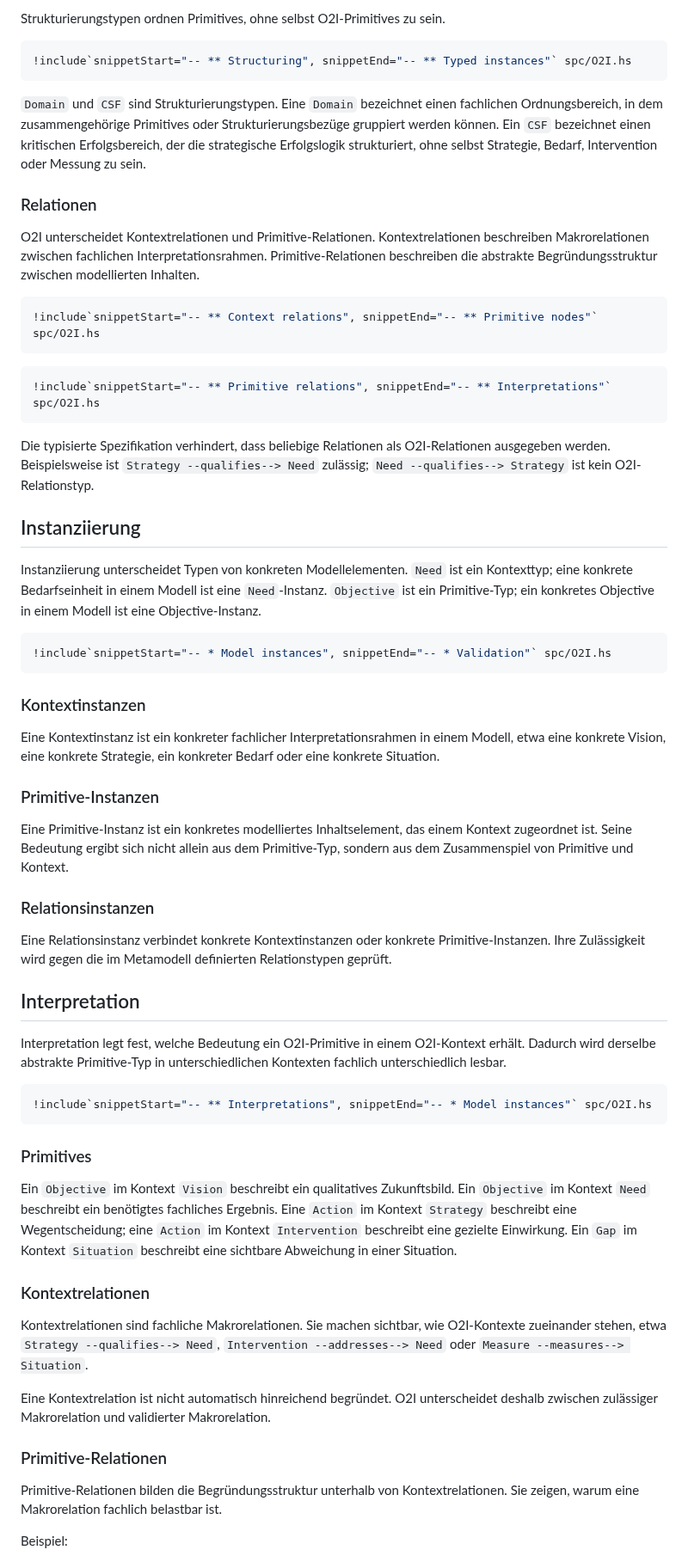
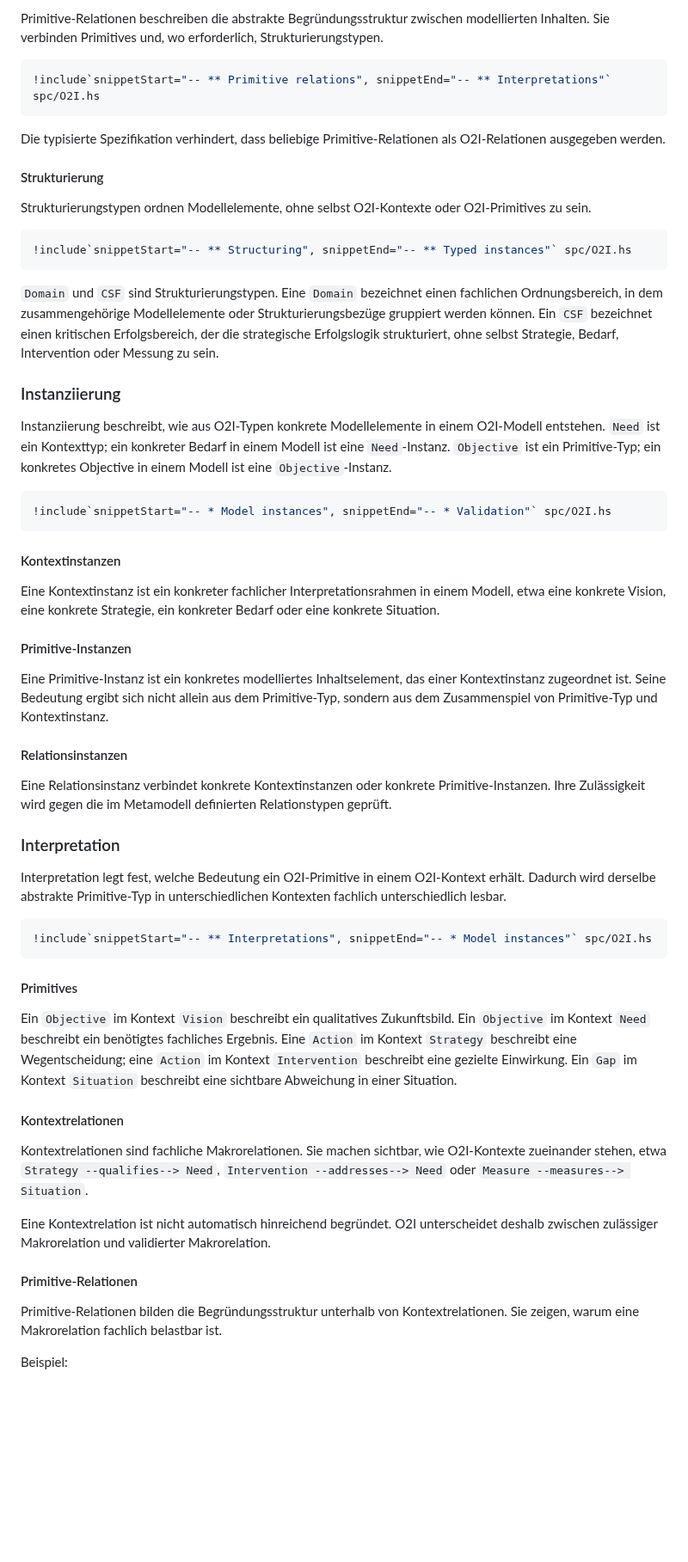
Before and after one commit to normenmueller/o2i, a Markdown page: o2i.md, the part around one of its changes. Shown at 86% size. Rendered like a GitHub page; blank space fills up the shorter version.

````diff
--- a/o2i.md
+++ b/o2i.md
@@ -541,47 +551,43 @@ O2I-Primitives sind abstrakte formale Träger fachlicher Inhalte. Sie besitzen k
 
-Strukturierungstypen ordnen Primitives, ohne selbst O2I-Primitives zu sein.
+Primitive-Relationen beschreiben die abstrakte Begründungsstruktur zwischen modellierten Inhalten. Sie verbinden Primitives und, wo erforderlich, Strukturierungstypen.
+
+```haskell
+!include`snippetStart="-- ** Primitive relations", snippetEnd="-- ** Interpretations"` spc/O2I.hs
+```
+
+Die typisierte Spezifikation verhindert, dass beliebige Primitive-Relationen als O2I-Relationen ausgegeben werden.
+
+#### Strukturierung
+
+Strukturierungstypen ordnen Modellelemente, ohne selbst O2I-Kontexte oder O2I-Primitives zu sein.
 
 ```haskell
 !include`snippetStart="-- ** Structuring", snippetEnd="-- ** Typed instances"` spc/O2I.hs
 ```
 
-`Domain` und `CSF` sind Strukturierungstypen. Eine `Domain` bezeichnet einen fachlichen Ordnungsbereich, in dem zusammengehörige Primitives oder Strukturierungsbezüge gruppiert werden können. Ein `CSF` bezeichnet einen kritischen Erfolgsbereich, der die strategische Erfolgslogik strukturiert, ohne selbst Strategie, Bedarf, Intervention oder Messung zu sein.
+`Domain` und `CSF` sind Strukturierungstypen. Eine `Domain` bezeichnet einen fachlichen Ordnungsbereich, in dem zusammengehörige Modellelemente oder Strukturierungsbezüge gruppiert werden können. Ein `CSF` bezeichnet einen kritischen Erfolgsbereich, der die strategische Erfolgslogik strukturiert, ohne selbst Strategie, Bedarf, Intervention oder Messung zu sein.
 
-### Relationen
+### Instanziierung
 
-O2I unterscheidet Kontextrelationen und Primitive-Relationen. Kontextrelationen beschreiben Makrorelationen zwischen fachlichen Interpretationsrahmen. Primitive-Relationen beschreiben die abstrakte Begründungsstruktur zwischen modellierten Inhalten.
-
-```haskell
-!include`snippetStart="-- ** Context relations", snippetEnd="-- ** Primitive nodes"` spc/O2I.hs
-```
-
-```haskell
-!include`snippetStart="-- ** Primitive relations", snippetEnd="-- ** Interpretations"` spc/O2I.hs
-```
-
-Die typisierte Spezifikation verhindert, dass beliebige Relationen als O2I-Relationen ausgegeben werden. Beispielsweise ist `Strategy --qualifies--> Need` zulässig; `Need --qualifies--> Strategy` ist kein O2I-Relationstyp.
-
-## Instanziierung
-
-Instanziierung unterscheidet Typen von konkreten Modellelementen. `Need` ist ein Kontexttyp; eine konkrete Bedarfseinheit in einem Modell ist eine `Need`-Instanz. `Objective` ist ein Primitive-Typ; ein konkretes Objective in einem Modell ist eine Objective-Instanz.
+Instanziierung beschreibt, wie aus O2I-Typen konkrete Modellelemente in einem O2I-Modell entstehen. `Need` ist ein Kontexttyp; ein konkreter Bedarf in einem Modell ist eine `Need`-Instanz. `Objective` ist ein Primitive-Typ; ein konkretes Objective in einem Modell ist eine `Objective`-Instanz.
 
 ```haskell
 !include`snippetStart="-- * Model instances", snippetEnd="-- * Validation"` spc/O2I.hs
 ```
 
-### Kontextinstanzen
+#### Kontextinstanzen
 
 Eine Kontextinstanz ist ein konkreter fachlicher Interpretationsrahmen in einem Modell, etwa eine konkrete Vision, eine konkrete Strategie, ein konkreter Bedarf oder eine konkrete Situation.
 
-### Primitive-Instanzen
+#### Primitive-Instanzen
 
-Eine Primitive-Instanz ist ein konkretes modelliertes Inhaltselement, das einem Kontext zugeordnet ist. Seine Bedeutung ergibt sich nicht allein aus dem Primitive-Typ, sondern aus dem Zusammenspiel von Primitive und Kontext.
+Eine Primitive-Instanz ist ein konkretes modelliertes Inhaltselement, das einer Kontextinstanz zugeordnet ist. Seine Bedeutung ergibt sich nicht allein aus dem Primitive-Typ, sondern aus dem Zusammenspiel von Primitive-Typ und Kontextinstanz.
 
-### Relationsinstanzen
+#### Relationsinstanzen
 
 Eine Relationsinstanz verbindet konkrete Kontextinstanzen oder konkrete Primitive-Instanzen. Ihre Zulässigkeit wird gegen die im Metamodell definierten Relationstypen geprüft.
 
-## Interpretation
+### Interpretation
 
 Interpretation legt fest, welche Bedeutung ein O2I-Primitive in einem O2I-Kontext erhält. Dadurch wird derselbe abstrakte Primitive-Typ in unterschiedlichen Kontexten fachlich unterschiedlich lesbar.
 
@@ -589,17 +595,17 @@ Interpretation legt fest, welche Bedeutung ein O2I-Primitive in einem O2I-Kontex
 !include`snippetStart="-- ** Interpretations", snippetEnd="-- * Model instances"` spc/O2I.hs
 ```
 
-### Primitives
+#### Primitives
 
 Ein `Objective` im Kontext `Vision` beschreibt ein qualitatives Zukunftsbild. Ein `Objective` im Kontext `Need` beschreibt ein benötigtes fachliches Ergebnis. Eine `Action` im Kontext `Strategy` beschreibt eine Wegentscheidung; eine `Action` im Kontext `Intervention` beschreibt eine gezielte Einwirkung. Ein `Gap` im Kontext `Situation` beschreibt eine sichtbare Abweichung in einer Situation.
 
-### Kontextrelationen
+#### Kontextrelationen
 
 Kontextrelationen sind fachliche Makrorelationen. Sie machen sichtbar, wie O2I-Kontexte zueinander stehen, etwa `Strategy --qualifies--> Need`, `Intervention --addresses--> Need` oder `Measure --measures--> Situation`.
 
 Eine Kontextrelation ist nicht automatisch hinreichend begründet. O2I unterscheidet deshalb zwischen zulässiger Makrorelation und validierter Makrorelation.
 
-### Primitive-Relationen
+#### Primitive-Relationen
 
 Primitive-Relationen bilden die Begründungsstruktur unterhalb von Kontextrelationen. Sie zeigen, warum eine Makrorelation fachlich belastbar ist.
 
````
Also changed, not shown: other parts of o2i.md (+49 -37 lines).
